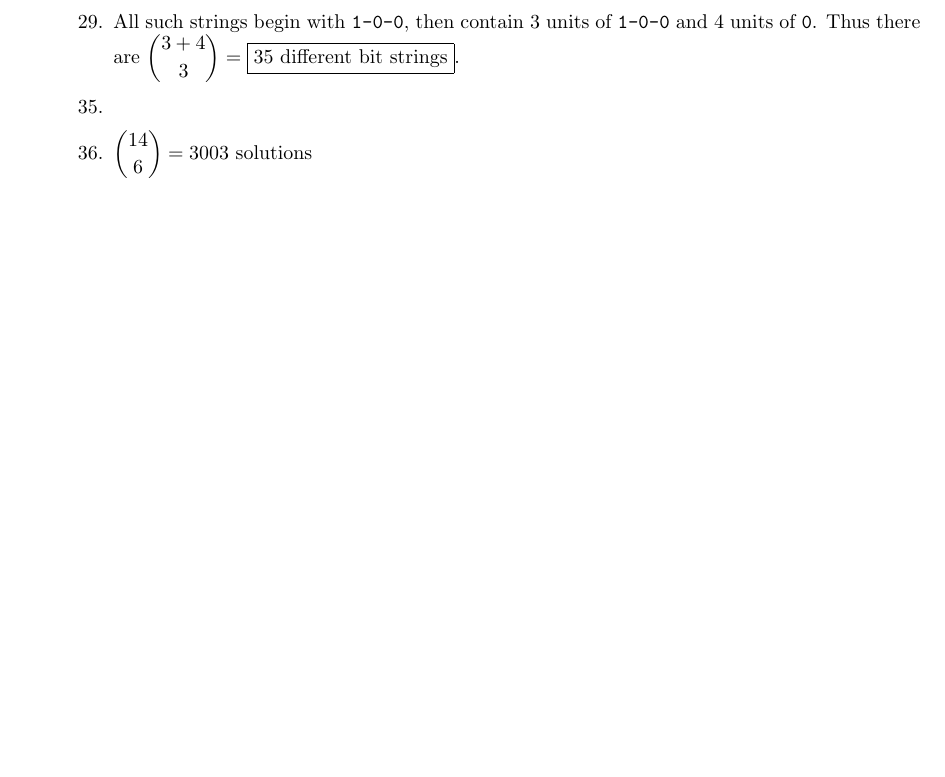
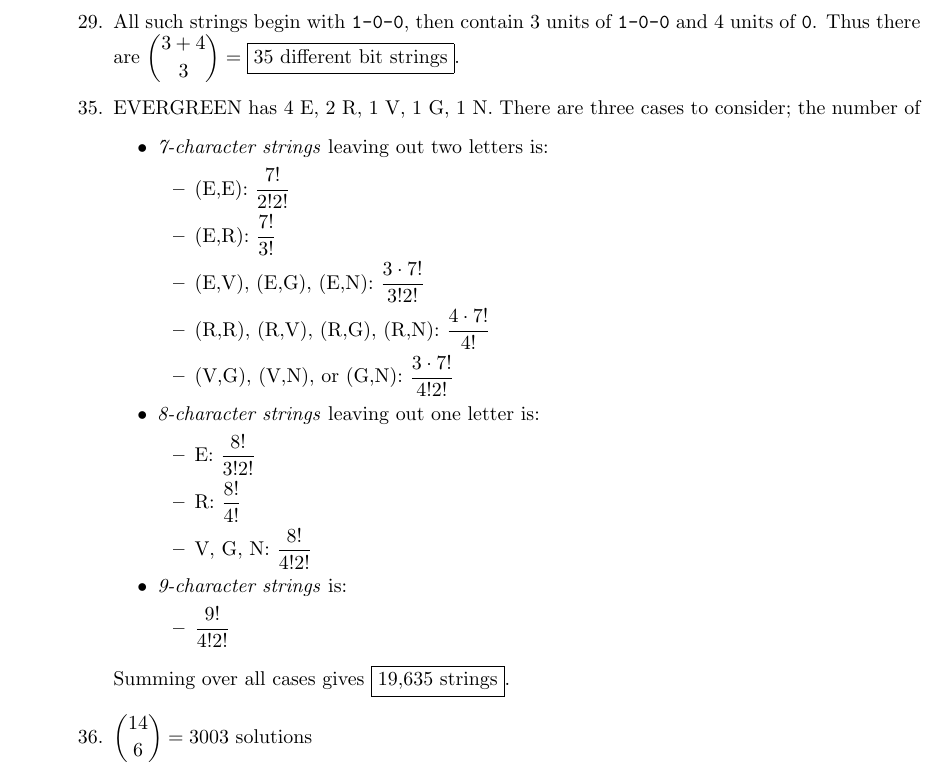
Before and after one commit to jasonchuanhe/MATH381, a LaTeX problem sheet (hw12.tex): part of the page before the commit and part of page 1 of 2 after it, cut so that both start at the same text, the shorter picture padded with empty space. Compiled offline with pdfLaTeX.

Commit message:
Add files via upload

```diff
--- a/hw12.tex
+++ b/hw12.tex
@@ -20,7 +20,28 @@
 \begin{enumerate}
     \item[{[\S 6.5]} 14.] $\dbinom{4+17-1}{17} = 1140$ solutions
     \item[29.] All such strings begin with $\texttt{1-0-0}$, then contain 3 units of $\texttt{1-0-0}$ and 4 units of $\texttt{0}$. Thus there are $\dbinom{3+4}{3} = \fbox{35 different bit strings}$.
-    \item[35.] %TKTK
+    \item[35.] EVERGREEN has 4 E, 2 R, 1 V, 1 G, 1 N. There are three cases to consider; the number of
+        \begin{itemize}
+            \item \textit{7-character strings} leaving out two letters is:
+                \begin{itemize}
+                    \item (E,E): $\dfrac{7!}{2!2!}$
+                    \item (E,R): $\dfrac{7!}{3!}$
+                    \item (E,V), (E,G), (E,N): $\dfrac{3 \cdot 7!}{3!2!}$
+                    \item (R,R), (R,V), (R,G), (R,N): $\dfrac{4 \cdot 7!}{4!}$
+                    \item (V,G), (V,N), or (G,N): $\dfrac{3 \cdot 7!}{4!2!}$
+                \end{itemize}
+            \item \textit{8-character strings} leaving out one letter is:
+                \begin{itemize}
+                    \item E: $\dfrac{8!}{3!2!}$
+                    \item R: $\dfrac{8!}{4!}$
+                    \item V, G, N: $\dfrac{8!}{4!2!}$
+                \end{itemize}
+            \item \textit{9-character strings} is:
+                \begin{itemize}
+                    \item $\dfrac{9!}{4!2!}$
+                \end{itemize}
+        \end{itemize}
+    Summing over all cases gives \fbox{19,635 strings}.
     \item[36.] $\dbinom{14}{6} = 3003$ solutions
     \item[{[\S 7.1]} 3.] $p = \dfrac{1}{2} = 0.5$
     \item[7.] $p = \left( \dfrac{1}{2} \right)^6 \approx 0.016$
```
Also changed, not shown: hw12.pdf (added).
